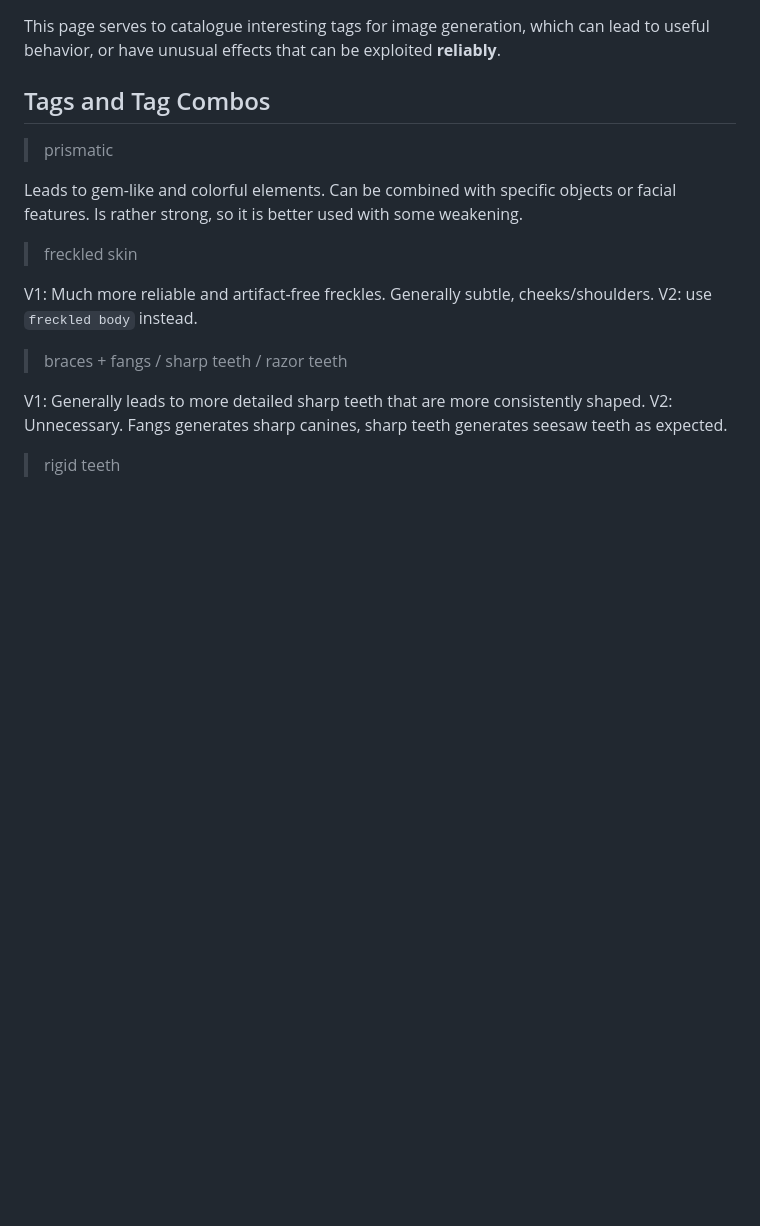
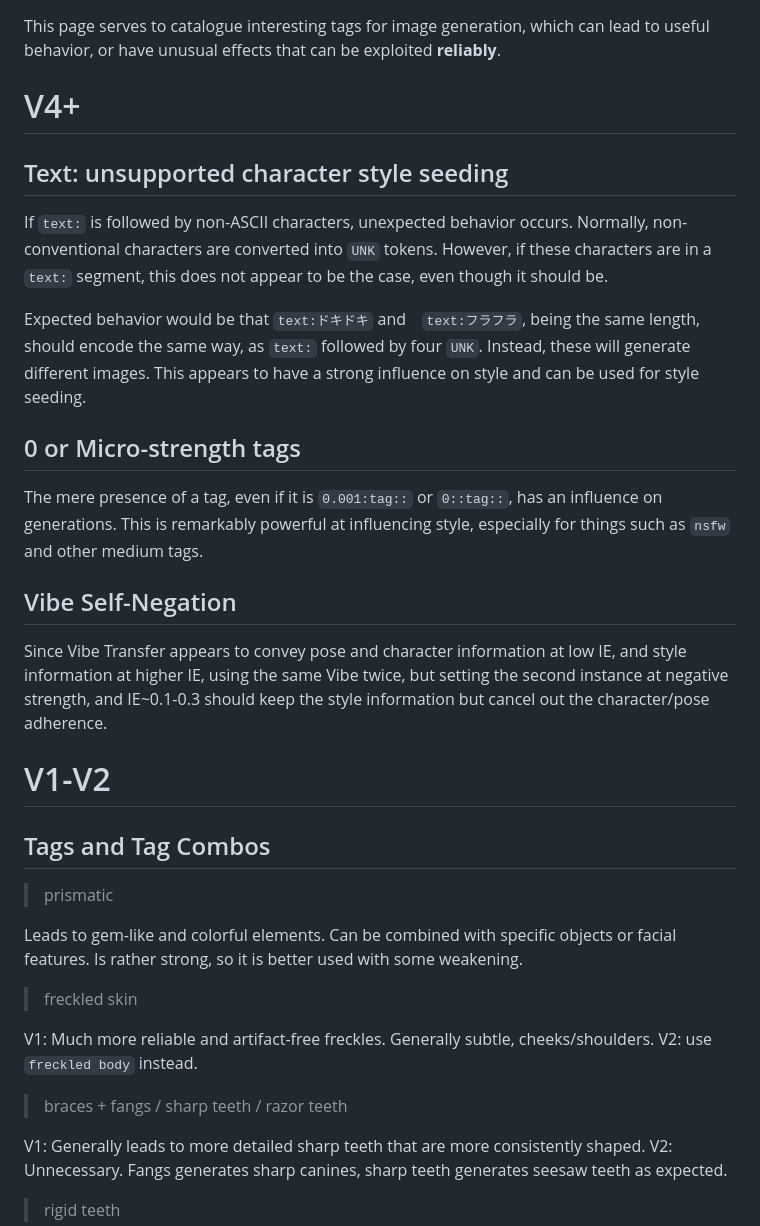
Before and after one commit to TapwaveZodiac/novelaiUKB, a Markdown page: docs/Database-of-Interesting-Image-Generation-Finds.md, the part around the change. Drawn GitHub-style; blank space fills up the shorter version.

```diff
--- a/docs/Database-of-Interesting-Image-Generation-Finds.md
+++ b/docs/Database-of-Interesting-Image-Generation-Finds.md
@@ -1,6 +1,20 @@
 This page serves to catalogue interesting tags for image generation, which can lead to useful behavior, or have unusual effects that can be exploited **reliably**.
 
+# V4+
 
+## Text: unsupported character style seeding
+
+If `text:` is followed by non-ASCII characters, unexpected behavior occurs. Normally, non-conventional characters are converted into `UNK` tokens. However, if these characters are in a `text:` segment, this does not appear to be the case, even though it should be.
+
+Expected behavior would be that `text:ドキドキ` and　`text:フラフラ`, being the same length, should encode the same way, as `text:` followed by four `UNK`. Instead, these will generate different images. This appears to have a strong influence on style and can be used for style seeding.
+
+## 0 or Micro-strength tags
+The mere presence of a tag, even if it is `0.001:tag::` or `0::tag::`, has an influence on generations. This is remarkably powerful at influencing style, especially for things such as `nsfw` and other medium tags.
+
+## Vibe Self-Negation
+Since Vibe Transfer appears to convey pose and character information at low IE, and style information at higher IE, using the same Vibe twice, but setting the second instance at negative strength, and IE~0.1-0.3 should keep the style information but cancel out the character/pose adherence.
+
+# V1-V2
 ## Tags and Tag Combos
 
 > prismatic
```
